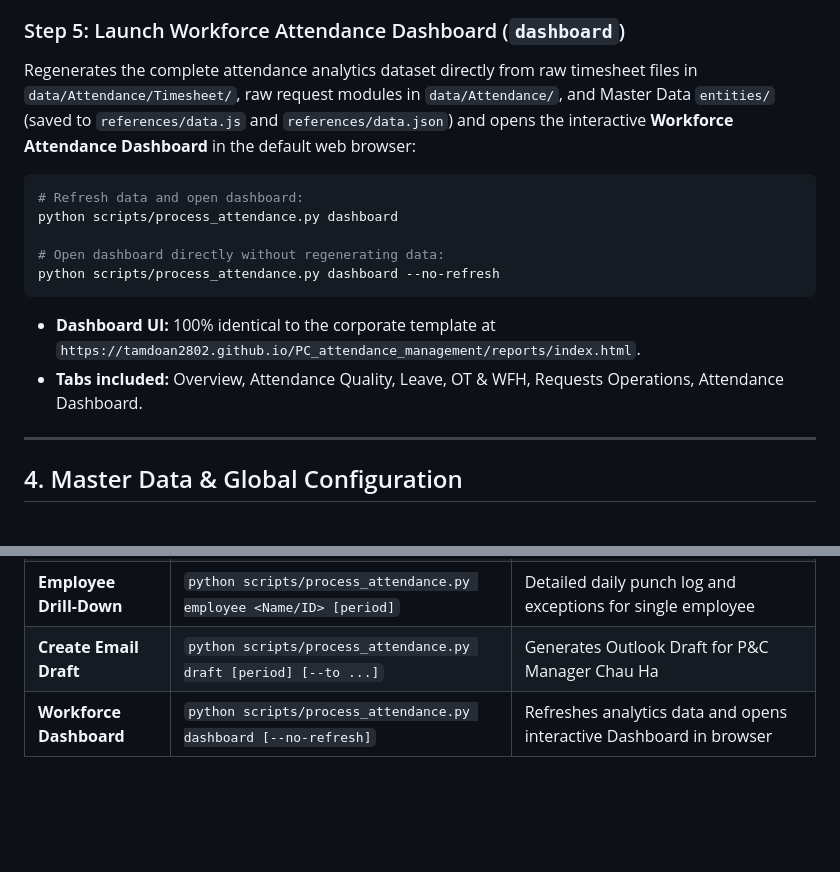
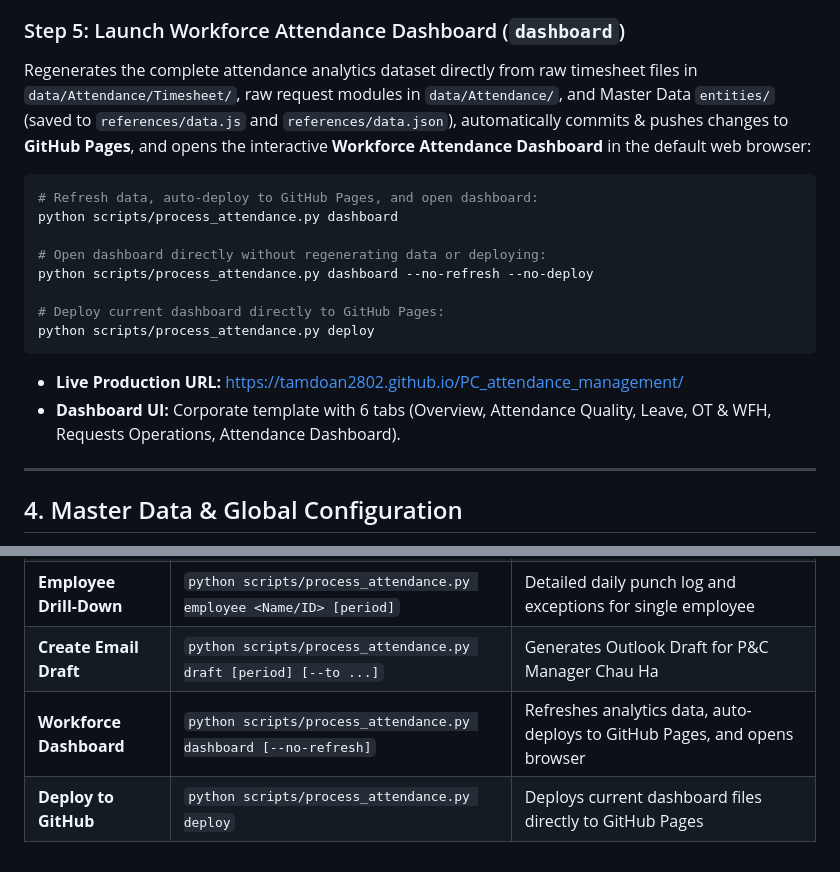
Before and after one commit to tamdoan2802/PC_attendance_management, a Markdown page: SKILL.md, 2 parts joined by grey strips. Drawn GitHub-style; blank space fills up the shorter version.

Commit message:
docs: Document automatic GitHub Pages deployment and deploy CLI command

````diff
--- a/SKILL.md
+++ b/SKILL.md
@@ -118,16 +118,19 @@ python scripts/process_attendance.py draft 2026-08-24:2026-08-30
 - **Action:** Saved to Drafts and displayed on screen for human review.
 
 ### Step 5: Launch Workforce Attendance Dashboard (`dashboard`)
-Regenerates the complete attendance analytics dataset directly from raw timesheet files in `data/Attendance/Timesheet/`, raw request modules in `data/Attendance/`, and Master Data `entities/` (saved to `references/data.js` and `references/data.json`) and opens the interactive **Workforce Attendance Dashboard** in the default web browser:
+Regenerates the complete attendance analytics dataset directly from raw timesheet files in `data/Attendance/Timesheet/`, raw request modules in `data/Attendance/`, and Master Data `entities/` (saved to `references/data.js` and `references/data.json`), automatically commits & pushes changes to **GitHub Pages**, and opens the interactive **Workforce Attendance Dashboard** in the default web browser:
 ```bash
-# Refresh data and open dashboard:
+# Refresh data, auto-deploy to GitHub Pages, and open dashboard:
 python scripts/process_attendance.py dashboard
 
-# Open dashboard directly without regenerating data:
-python scripts/process_attendance.py dashboard --no-refresh
+# Open dashboard directly without regenerating data or deploying:
+python scripts/process_attendance.py dashboard --no-refresh --no-deploy
+
+# Deploy current dashboard directly to GitHub Pages:
+python scripts/process_attendance.py deploy
 ```
-- **Dashboard UI:** 100% identical to the corporate template at `https://tamdoan2802.github.io/PC_attendance_management/reports/index.html`.
-- **Tabs included:** Overview, Attendance Quality, Leave, OT & WFH, Requests Operations, Attendance Dashboard.
+- **Live Production URL:** [https://tamdoan2802.github.io/PC_attendance_management/](https://tamdoan2802.github.io/PC_attendance_management/)
+- **Dashboard UI:** Corporate template with 6 tabs (Overview, Attendance Quality, Leave, OT & WFH, Requests Operations, Attendance Dashboard).
 
 ---
 
@@ -146,4 +149,5 @@ python scripts/process_attendance.py dashboard --no-refresh
 | **Governance Alerts** | `python scripts/process_attendance.py anomalies [period]` | Displays prioritized P&C Action Triggers only |
 | **Employee Drill-Down** | `python scripts/process_attendance.py employee <Name/ID> [period]` | Detailed daily punch log and exceptions for single employee |
 | **Create Email Draft** | `python scripts/process_attendance.py draft [period] [--to ...]` | Generates Outlook Draft for P&C Manager Chau Ha |
-| **Workforce Dashboard** | `python scripts/process_attendance.py dashboard [--no-refresh]` | Refreshes analytics data and opens interactive Dashboard in browser |
+| **Workforce Dashboard** | `python scripts/process_attendance.py dashboard [--no-refresh]` | Refreshes analytics data, auto-deploys to GitHub Pages, and opens browser |
+| **Deploy to GitHub** | `python scripts/process_attendance.py deploy` | Deploys current dashboard files directly to GitHub Pages |
````
